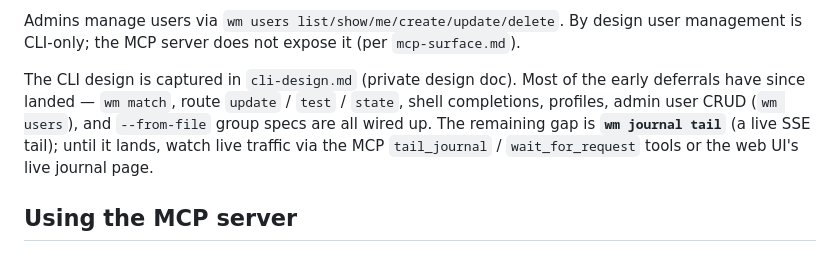
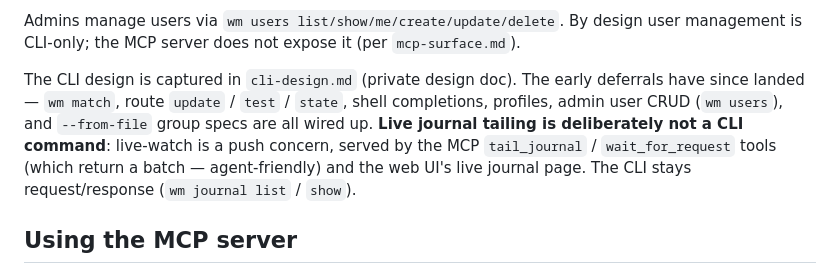
Before and after one commit to einarfd/wiremirage, a Markdown page: README.md, the part around the change. Rendered like a GitHub page.

Commit message:
docs(readme): record CLI live-tail as a deliberate carve-out
Decision: live journal tailing is not a CLI command — live-watch is a
push concern, served by MCP (tail_journal / wait_for_request, which
return a batch — agent-friendly) and the UI SSE page. The CLI stays
request/response. Replaces the line that implied `wm journal tail` was
a pending gap.

Co-Authored-By: Claude Opus 4.8 (1M context) <noreply@anthropic.com>

```diff
--- a/README.md
+++ b/README.md
@@ -493,12 +493,14 @@ By design user management is CLI-only; the MCP server does not expose
 it (per `mcp-surface.md`).
 
 The CLI design is captured in `cli-design.md` (private design doc).
-Most of the early deferrals have since landed — `wm match`, route
-`update` / `test` / `state`, shell completions, profiles, admin user
-CRUD (`wm users`), and `--from-file` group specs are all wired up. The
-remaining gap is **`wm journal tail`** (a live SSE tail); until it
-lands, watch live traffic via the MCP `tail_journal` / `wait_for_request`
-tools or the web UI's live journal page.
+The early deferrals have since landed — `wm match`, route `update` /
+`test` / `state`, shell completions, profiles, admin user CRUD
+(`wm users`), and `--from-file` group specs are all wired up. **Live
+journal tailing is deliberately not a CLI command**: live-watch is a
+push concern, served by the MCP `tail_journal` / `wait_for_request`
+tools (which return a batch — agent-friendly) and the web UI's live
+journal page. The CLI stays request/response (`wm journal list` /
+`show`).
 
 ## Using the MCP server
 
```
